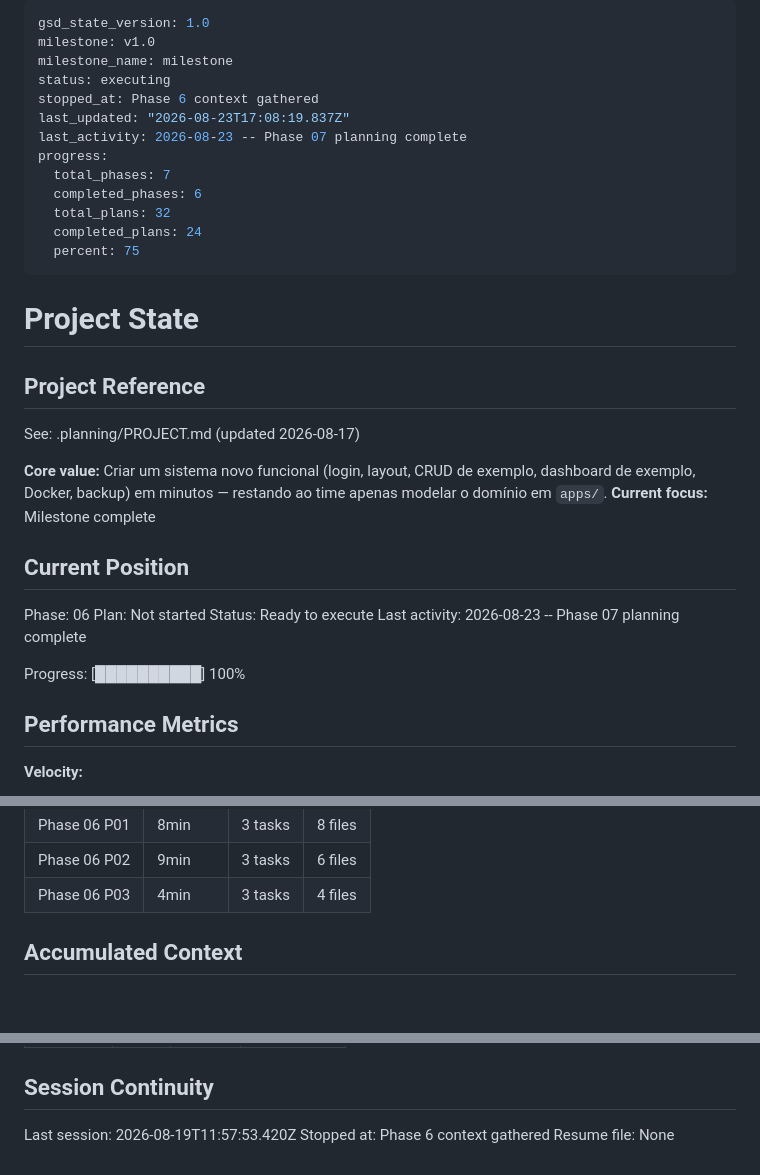
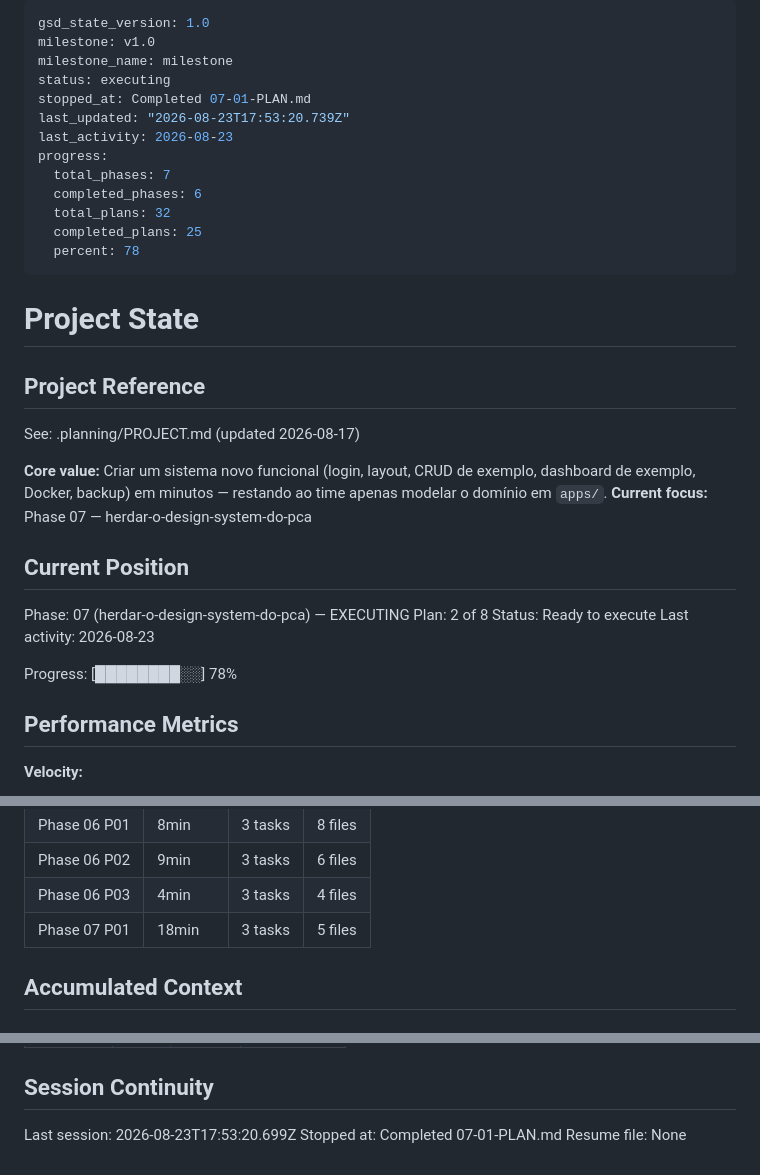
Before and after one commit to ToNiauM/django-app-template, a Markdown page: .planning/STATE.md, 3 parts joined by grey strips. Rendered like a GitHub page.

Commit message:
docs(07-01): complete vcs-ref e banco de ensaio plan

```diff
--- a/.planning/STATE.md
+++ b/.planning/STATE.md
@@ -3,15 +3,15 @@ gsd_state_version: 1.0
 milestone: v1.0
 milestone_name: milestone
 status: executing
-stopped_at: Phase 6 context gathered
-last_updated: "2026-08-23T17:08:19.837Z"
-last_activity: 2026-08-23 -- Phase 07 planning complete
+stopped_at: Completed 07-01-PLAN.md
+last_updated: "2026-08-23T17:53:20.739Z"
+last_activity: 2026-08-23
 progress:
   total_phases: 7
   completed_phases: 6
   total_plans: 32
-  completed_plans: 24
-  percent: 75
+  completed_plans: 25
+  percent: 78
 ---
 
 # Project State
@@ -21,16 +21,16 @@ progress:
 See: .planning/PROJECT.md (updated 2026-08-17)
 
 **Core value:** Criar um sistema novo funcional (login, layout, CRUD de exemplo, dashboard de exemplo, Docker, backup) em minutos — restando ao time apenas modelar o domínio em `apps/`.
-**Current focus:** Milestone complete
+**Current focus:** Phase 07 — herdar-o-design-system-do-pca
 
 ## Current Position
 
-Phase: 06
-Plan: Not started
+Phase: 07 (herdar-o-design-system-do-pca) — EXECUTING
+Plan: 2 of 8
 Status: Ready to execute
-Last activity: 2026-08-23 -- Phase 07 planning complete
+Last activity: 2026-08-23
 
-Progress: [██████████] 100%
+Progress: [████████░░] 78%
 
 ## Performance Metrics
 
@@ -72,6 +72,7 @@ Progress: [██████████] 100%
 | Phase 06 P01 | 8min | 3 tasks | 8 files |
 | Phase 06 P02 | 9min | 3 tasks | 6 files |
 | Phase 06 P03 | 4min | 3 tasks | 4 files |
+| Phase 07 P01 | 18min | 3 tasks | 5 files |
 
 ## Accumulated Context
 
@@ -146,6 +148,6 @@ Items acknowledged and carried forward from previous milestone close:
 
 ## Session Continuity
 
-Last session: 2026-08-19T11:57:53.420Z
-Stopped at: Phase 6 context gathered
+Last session: 2026-08-23T17:53:20.699Z
+Stopped at: Completed 07-01-PLAN.md
 Resume file: None
```
Also changed, not shown: other parts of .planning/STATE.md (+1 -0 lines), .planning/REQUIREMENTS.md (+4 -4 lines), .planning/ROADMAP.md (+3 -3 lines).
